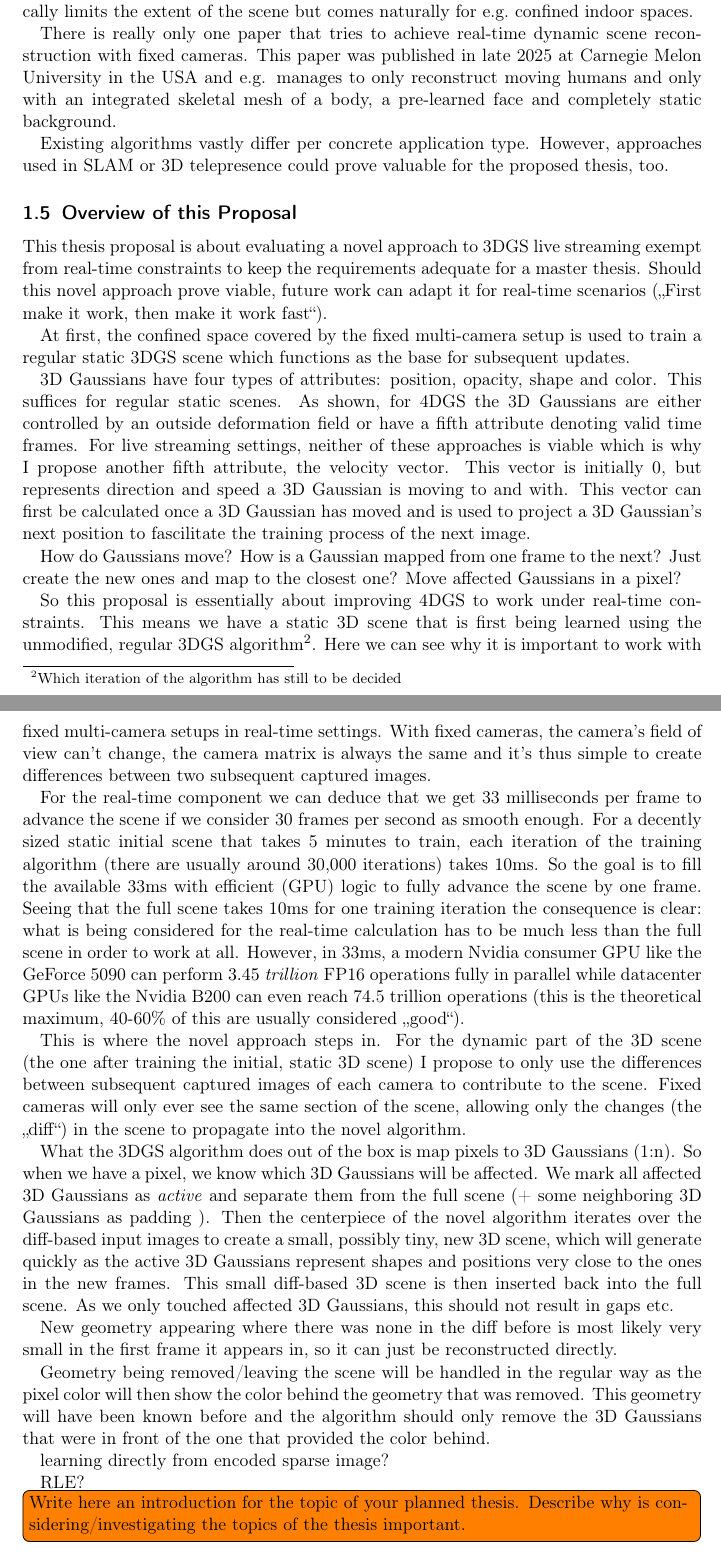
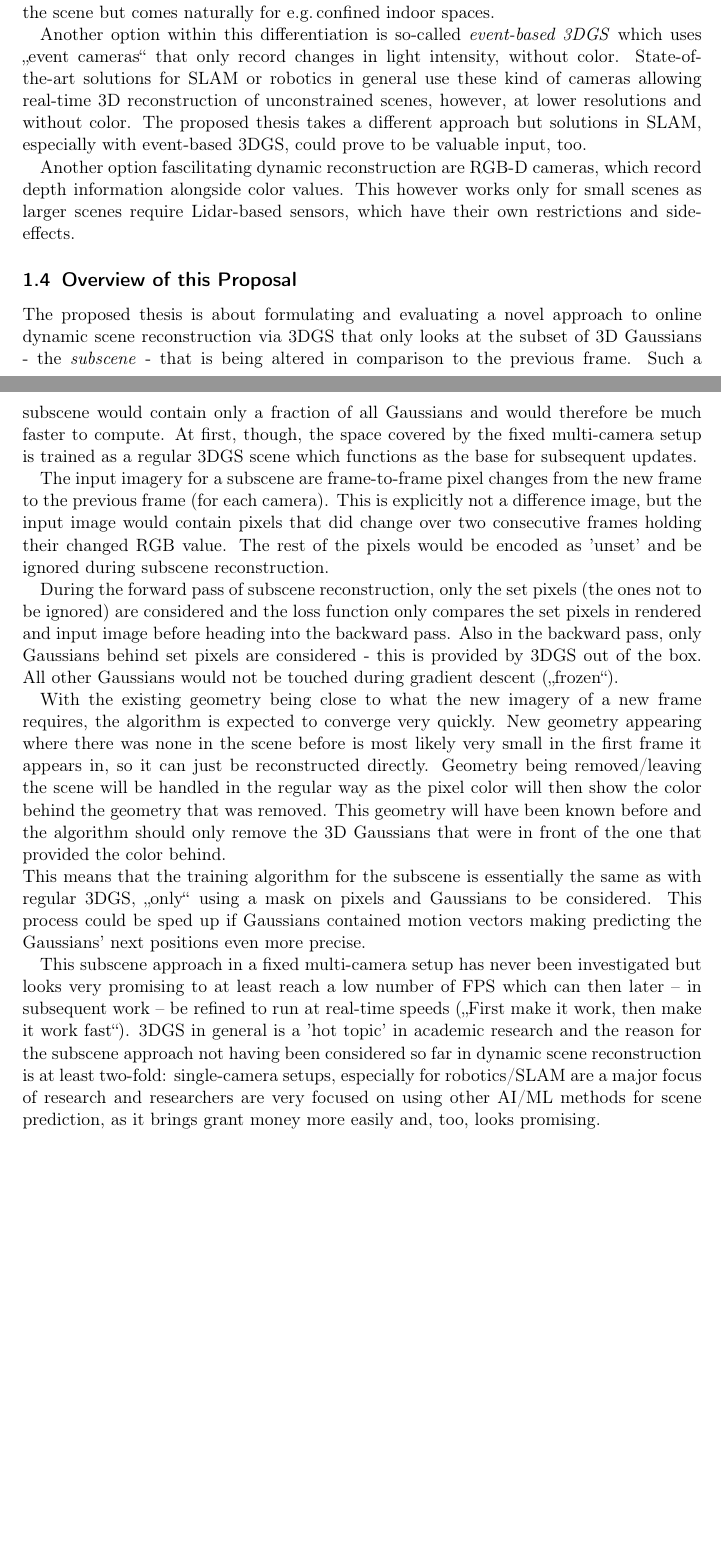
Before and after one commit to 8192K/master_thesis, a LaTeX thesis (01_proposal/tex/proposal_masterthesis_frehmel.tex): two parts of pages 3 and 4 of 7, joined at a grey line, cut so that both start at the same text, the shorter picture padded with empty space. Compiled offline with pdfLaTeX.

Commit message:
First draft for actual content

```diff
--- a/01_proposal/tex/proposal_masterthesis_frehmel.tex
+++ b/01_proposal/tex/proposal_masterthesis_frehmel.tex
@@ -77,5 +78,6 @@ In the context of 3DGS as a technology, dynamic scene reconstruction is also cal
-Contrary to 4DGS scenes, real-time (or online) dynamic scene reconstruction, (also called \enquote{3DGS Live Streaming}, \enquote{Live 3DGS}, \enquote{Live 4DGS} or \enquote{3DGS Live Video} - the terminology is not clear yet) describes concurrent real-time reconstruction and novel-view synthesis after initial regular training of a base 3DGS scene. It has so far not been achieved for unrestricted/arbitrary scenes and has seen some solutions for scenes with major constraints on the allowed geometry, while still using massive amounts of GPUs. 3DGS approaches to SLAM (Simultaneous Localization and Mapping) and live 3D telepresence can also count towards this category. SLAM uses one mobile camera while 3D telepresence solutions use one fixed camera. Live streaming of (arbitrary) scenes is computationally heavy. Mobile cameras would add much to the general computational load, which is why using fixed multi-camera setups can help bound the load. This automatically limits the extent of the scene but comes naturally for e.g.\ confined indoor spaces.
+\subsubsection{Offline Dynamic Scene Reconstruction}
+In the context of 3DGS as a technology, dynamic scene reconstruction is also called \enquote{4DGS}. Training the initial scene is identical to regular 3DGS, but the following frames can rely on scene geometry from the previous frame, making training a lot faster as 3D Gaussians are already in the vicinity, with similar shape and color of the next frame's content. It can still not be done in real-time, though, as the input imagery is still full 2D images and the full 3D scene is being considered for training. The difference of the 3D scene between frames can be encoded into/learned by so-called \textit{deformation fields}, small neural networks which allow transforming 3D Gaussians over time according to the field. The other option is to encode the time component directly into the 3D Gaussian data structure, effectively transforming them into 4D Gaussians. This means that 4DGS scenes can only be learned from pre-recorded imagery, then encoded and then later replayed and explored with novel-view synthesis. There is no real-time component during reconstruction\footnote{Novel-view synthesis remains real-time, as with regular 3DGS}, which is why the attribute \enquote{offline} can be assigned to this scenario.
 
-There is really only one paper that tries to achieve real-time dynamic scene reconstruction with fixed cameras. This paper was published in late 2025 at Carnegie Melon University in the USA and e.g. manages to only reconstruct moving humans and only with an integrated skeletal mesh of a body, a pre-learned face and completely static background.
+\subsubsection{Online and Real-Time Dynamic Scene Reconstruction}
+Contrary to 4DGS scenes, online dynamic scene reconstruction (also called \enquote{3DGS Live Streaming}, \enquote{Live 3DGS}, \enquote{Live 4DGS} or \enquote{3DGS Live Video}) describes concurrent reconstruction and novel-view synthesis, usually after initial regular training of a base 3DGS scene. Online dynamic scene reconstruction does not have to be real-time, but it can be, which means that real-time dynamic scene reconstruction represents the strictest class in dynamic scene reconstruction.
 
-Existing algorithms vastly differ per concrete application type. However, approaches used in SLAM or 3D telepresence could prove valuable for the proposed thesis, too.
@@ -82,36 +91,45 @@ Existing algorithms vastly differ per concrete application type. However, approa
+For the proposed thesis a fixed multi-camera setup is used in order to be able to compare consecutive frames. Mobile cameras add much to the general computational load as their position has to be estimated with every frame, which is why using fixed multi-camera setups can help bound the load. This automatically limits the extent of the scene but comes naturally for e.g.\,confined indoor spaces.
+
+Another option within this differentiation is so-called \textit{event-based 3DGS} which uses \enquote{event cameras} that only record changes in light intensity, without color. State-of-the-art solutions for SLAM or robotics in general use these kind of cameras allowing real-time 3D reconstruction of unconstrained scenes, however, at lower resolutions and without color. The proposed thesis takes a different approach but solutions in SLAM, especially with event-based 3DGS, could prove to be valuable input, too.
+
+Another option fascilitating dynamic reconstruction are RGB-D cameras, which record depth information alongside color values. This however works only for small scenes as larger scenes require Lidar-based sensors, which have their own restrictions and side-effects.
 
 \subsection{Overview of this Proposal}
-This thesis proposal is about evaluating a novel approach to 3DGS live streaming exempt from real-time constraints to keep the requirements adequate for a master thesis. Should this novel approach prove viable, future work can adapt it for real-time scenarios (\enquote{First make it work, then make it work fast}).
+%\todo[inline]{Write here an introduction for the topic of your planned thesis. Describe why is considering/investigating the topics of the thesis important.}
 
-At first, the confined space covered by the fixed multi-camera setup is used to train a regular static 3DGS scene which functions as the base for subsequent updates.
+The proposed thesis is about formulating and evaluating a novel approach to online dynamic scene reconstruction via 3DGS that only looks at the subset of 3D Gaussians - the \textit{subscene} - that is being altered in comparison to the previous frame. Such a subscene would contain only a fraction of all Gaussians and would therefore be much faster to compute. At first, though, the space covered by the fixed multi-camera setup is trained as a regular 3DGS scene which functions as the base for subsequent updates.
 
-3D Gaussians have four types of attributes: position, opacity, shape and color. This suffices for regular static scenes. As shown, for 4DGS the 3D Gaussians are either controlled by an outside deformation field or have a fifth attribute denoting valid time frames. For live streaming settings, neither of these approaches is viable which is why I propose another fifth attribute, the velocity vector. This vector is initially $0$, but represents direction and speed a 3D Gaussian is moving to and with. This vector can first be calculated once a 3D Gaussian has moved and is used to project a 3D Gaussian's next position to fascilitate the training process of the next image.
+The input imagery for a subscene are frame-to-frame pixel changes from the new frame to the previous frame (for each camera). This is explicitly not a difference image, but the input image would contain pixels that did change over two consecutive frames holding their changed RGB value. The rest of the pixels would be encoded as 'unset' and be ignored during subscene reconstruction.
 
+During the forward pass of subscene reconstruction, only the set pixels (the ones not to be ignored) are considered and the loss function only compares the set pixels in rendered and input image before heading into the backward pass. Also in the backward pass, only Gaussians behind set pixels are considered - this is provided by 3DGS out of the box. All other Gaussians would not be touched during gradient descent (\enquote{frozen}).
 
-How do Gaussians move? How is a Gaussian mapped from one frame to the next? Just create the new ones and map to the closest one? Move affected Gaussians in a pixel?
+With the existing geometry being close to what the new imagery of a new frame requires, the algorithm is expected to converge very quickly. New geometry appearing where there was none in the scene before is most likely very small in the first frame it appears in, so it can just be reconstructed directly. Geometry being removed/leaving the scene will be handled in the regular way as the pixel color will then show the color behind the geometry that was removed. This geometry will have been known before and the algorithm should only remove the 3D Gaussians that were in front of the one that provided the color behind.\\
+This means that the training algorithm for the subscene is essentially the same as with regular 3DGS, \enquote{only} using a mask on pixels and Gaussians to be considered. This process could be sped up if Gaussians contained motion vectors making predicting the Gaussians' next positions even more precise.
+
+This subscene approach in a fixed multi-camera setup has never been investigated but looks very promising to at least reach a low number of FPS which can then later -- in subsequent work -- be refined to run at real-time speeds (\enquote{First make it work, then make it work fast}). 3DGS in general is a 'hot topic' in academic research and the reason for the subscene approach not having been considered so far in dynamic scene reconstruction is at least two-fold: single-camera setups, especially for robotics/SLAM are a major focus of research and researchers are very focused on using other AI/ML methods for scene prediction, as it brings grant money more easily and, too, looks promising.
 
 
 
-So this proposal is essentially about improving 4DGS to work under real-time constraints. This means we have a static 3D scene that is first being learned using the unmodified, regular 3DGS algorithm\footnote{Which iteration of the algorithm has still to be decided}. Here we can see why it is important to work with fixed multi-camera setups in real-time settings. With fixed cameras, the camera's field of view can't change, the camera matrix is always the same and it's thus simple to create differences between two subsequent captured images.
+%So this proposal is essentially about improving 4DGS to work under real-time constraints. This means we have a static 3D scene that is first being learned using the unmodified, regular 3DGS algorithm\footnote{Which iteration of the algorithm has still to be decided}. Here we can see why it is important to work with fixed multi-camera setups in real-time settings. With fixed cameras, the camera's field of view can't change, the camera matrix is always the same and it's thus simple to create differences between two subsequent captured images.
 
-For the real-time component we can deduce that we get 33 milliseconds per frame to advance the scene if we consider 30 frames per second as smooth enough. For a decently sized static initial scene that takes 5 minutes to train, each iteration of the training algorithm (there are usually around 30,000 iterations) takes 10ms. So the goal is to fill the available 33ms with efficient (GPU) logic to fully advance the scene by one frame. Seeing that the full scene takes 10ms for one training iteration the consequence is clear: what is being considered for the real-time calculation has to be much less than the full scene in order to work at all. However, in 33ms, a modern Nvidia consumer GPU like the GeForce 5090 can perform $3.45$ \textit{trillion} FP16 operations fully in parallel while datacenter GPUs like the Nvidia B200 can even reach 74.5 trillion operations (this is the theoretical maximum, 40-60\% of this are usually considered \enquote{good}).
 
-This is where the novel approach steps in. For the dynamic part of the 3D scene (the one after training the initial, static 3D scene) I propose to only use the differences between subsequent captured images of each camera to contribute to the scene. Fixed cameras will only ever see the same section of the scene, allowing only the changes (the \enquote{diff}) in the scene to propagate into the novel algorithm.
+
+%For the real-time component we can deduce that we get 33 milliseconds per frame to advance the scene if we consider 30 frames per second as smooth enough. For a decently sized static initial scene that takes 5 minutes to train, each iteration of the training algorithm (there are usually around 30,000 iterations) takes 10ms. So the goal is to fill the available 33ms with efficient (GPU) logic to fully advance the scene by one frame. Seeing that the full scene takes 10ms for one training iteration the consequence is clear: what is being considered for the real-time calculation has to be much less than the full scene in order to work at all. However, in 33ms, a modern Nvidia consumer GPU like the GeForce 5090 can perform $3.45$ \textit{trillion} FP16 operations fully in parallel while datacenter GPUs like the Nvidia B200 can even reach 74.5 trillion operations (this is the theoretical maximum, 40-60\% of this are usually considered \enquote{good}).
+
+%This is where the novel approach steps in. For the dynamic part of the 3D scene (the one after training the initial, static 3D scene) I propose to only use the differences between subsequent captured images of each camera to contribute to the scene. Fixed cameras will only ever see the same section of the scene, allowing only the changes (the \enquote{diff}) in the scene to propagate into the novel algorithm.
 
 %We also store the previous diff and as a first step, those two diffs are compared and similar/same pixes are mapped onto each other.
-What the 3DGS algorithm does out of the box is map pixels to 3D Gaussians (1:n). So when we have a pixel, we know which 3D Gaussians will be affected. We mark all affected 3D Gaussians as \textit{active} and separate them from the full scene (+ some neighboring 3D Gaussians as padding
+%What the 3DGS algorithm does out of the box is map pixels to 3D Gaussians (1:n). So when we have a pixel, we know which 3D Gaussians will be affected. We mark all affected 3D Gaussians as \textit{active} and separate them from the full scene (+ some neighboring 3D Gaussians as padding
 % and 3D Gaussians in the direction the pixel was moving
-). Then the centerpiece of the novel algorithm iterates over the diff-based input images to create a small, possibly tiny, new 3D scene, which will generate quickly as the active 3D Gaussians represent shapes and positions very close to the ones in the new frames. This small diff-based 3D scene is then inserted back into the full scene. As we only touched affected 3D Gaussians, this should not result in gaps etc.
+%). Then the centerpiece of the novel algorithm iterates over the diff-based input images to create a small, possibly tiny, new 3D scene, which will generate quickly as the active 3D Gaussians represent shapes and positions very close to the ones in the new frames. This small diff-based 3D scene is then inserted back into the full scene. As we only touched affected 3D Gaussians, this should not result in gaps etc.
 
-New geometry appearing where there was none in the diff before is most likely very small in the first frame it appears in, so it can just be reconstructed directly.
 
-Geometry being removed/leaving the scene will be handled in the regular way as the pixel color will then show the color behind the geometry that was removed. This geometry will have been known before and the algorithm should only remove the 3D Gaussians that were in front of the one that provided the color behind.
+%Geometry being removed/leaving the scene will be handled in the regular way as the pixel color will then show the color behind the geometry that was removed. This geometry will have been known before and the algorithm should only remove the 3D Gaussians that were in front of the one that provided the color behind.
 
-learning directly from encoded sparse image?
+%learning directly from encoded sparse image?
 
-RLE?
+%RLE?
 
-\todo[inline]{Write here an introduction for the topic of your planned thesis. Describe why is considering/investigating the topics of the thesis important.}
 
 \section{Background}
 \todo[inline]{In this section, describe the background for the topic of your thesis. Generally, make use of the features of documents (and LaTeX) by providing figures, tables, referring, and other abilities to structure the text.}
```
Also changed, not shown: 01_proposal/tex/proposal_masterthesis_frehmel.tex (20 more changed lines).
